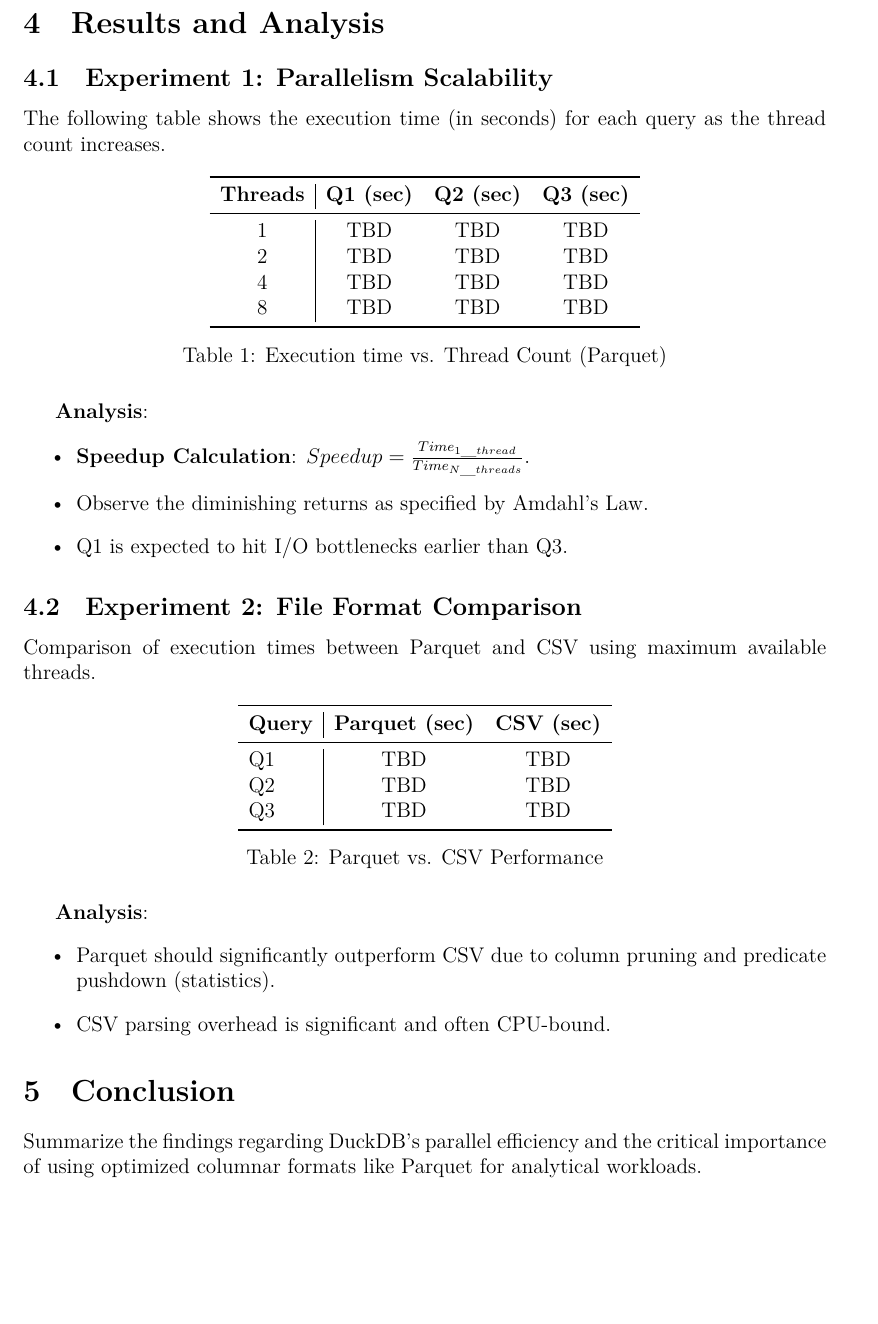
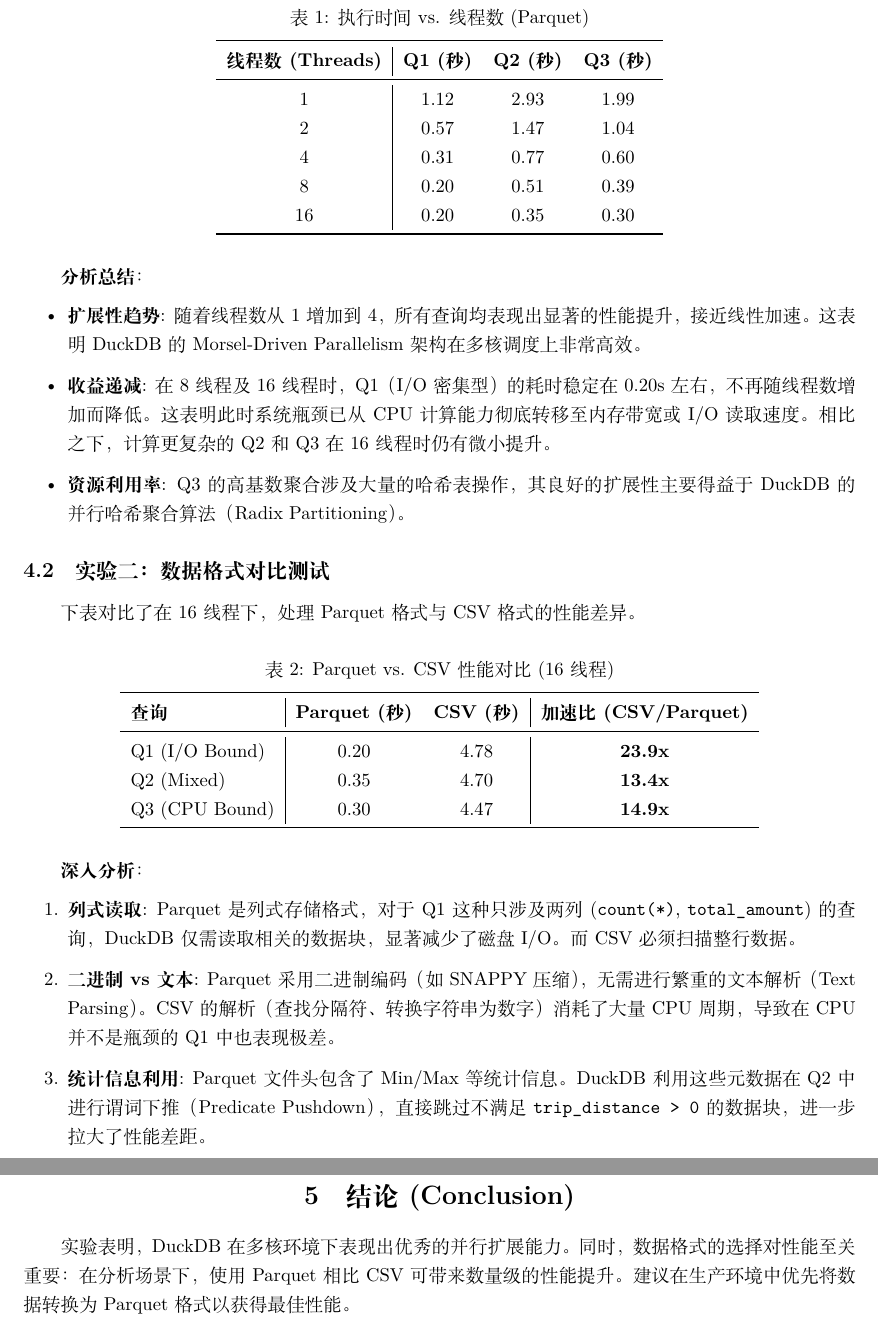
Before and after one commit to XiaoWenZz/duckDB, a LaTeX document (report.tex): part of page 2 of 2 before the commit and two parts of pages 3 and 4 of 4 after it, the two joined at a grey line, cut at the place of the change, the shorter picture padded with empty space. Compiled offline with XeLaTeX.

Commit message:
update script

```diff
--- a/report.tex
+++ b/report.tex
@@ -47,59 +77,62 @@
 \end{itemize}
 
-\section{Results and Analysis}
+\section{结果与分析 (Results and Analysis)}
 
-\subsection{Experiment 1: Parallelism Scalability}
-The following table shows the execution time (in seconds) for each query as the thread count increases.
+\subsection{实验一：并行度扩展性测试}
+下表展示了在 Parquet 格式下，随着线程数增加，各查询的执行时间（秒）。
 
-% TODO: Insert Python script output here
-\begin{table}[h]
+\begin{table}[H]
     \centering
+    \caption{执行时间 vs. 线程数 (Parquet)}
+    \label{tab:scalability}
+    \vspace{0.2cm}
     \begin{tabular}{c|ccc}
         \toprule
-        \textbf{Threads} & \textbf{Q1 (sec)} & \textbf{Q2 (sec)} & \textbf{Q3 (sec)} \\
+        \textbf{线程数 (Threads)} & \textbf{Q1 (秒)} & \textbf{Q2 (秒)} & \textbf{Q3 (秒)} \\
         \midrule
-        1 & TBD & TBD & TBD \\
-        2 & TBD & TBD & TBD \\
-        4 & TBD & TBD & TBD \\
-        8 & TBD & TBD & TBD \\
+        1 & 1.12 & 2.93 & 1.99 \\
+        2 & 0.57 & 1.47 & 1.04 \\
+        4 & 0.31 & 0.77 & 0.60 \\
+        8 & 0.20 & 0.51 & 0.39 \\
+        16 & 0.20 & 0.35 & 0.30 \\
         \bottomrule
     \end{tabular}
-    \caption{Execution time vs. Thread Count (Parquet)}
-    \label{tab:scalability}
 \end{table}
 
-\textbf{Analysis}:
+\textbf{分析总结}：
 \begin{itemize}
-    \item \textbf{Speedup Calculation}: $Speedup = \frac{Time_{1\_thread}}{Time_{N\_threads}}$.
-    \item Observe the diminishing returns as specified by Amdahl's Law.
-    \item Q1 is expected to hit I/O bottlenecks earlier than Q3.
+    \item \textbf{扩展性趋势}: 随着线程数从 1 增加到 4，所有查询均表现出显著的性能提升，接近线性加速。这表明 DuckDB 的 Morsel-Driven Parallelism 架构在多核调度上非常高效。
+    \item \textbf{收益递减}: 在 8 线程及 16 线程时，Q1（I/O 密集型）的耗时稳定在 0.20s 左右，不再随线程数增加而降低。这表明此时系统瓶颈已从 CPU 计算能力彻底转移至内存带宽或 I/O 读取速度。相比之下，计算更复杂的 Q2 和 Q3 在 16 线程时仍有微小提升。
+    \item \textbf{资源利用率}: Q3 的高基数聚合涉及大量的哈希表操作，其良好的扩展性主要得益于 DuckDB 的并行哈希聚合算法（Radix Partitioning）。
 \end{itemize}
 
-\subsection{Experiment 2: File Format Comparison}
-Comparison of execution times between Parquet and CSV using maximum available threads.
+\subsection{实验二：数据格式对比测试}
+下表对比了在 16 线程下，处理 Parquet 格式与 CSV 格式的性能差异。
 
-\begin{table}[h]
+\begin{table}[H]
     \centering
-    \begin{tabular}{l|cc}
+    \caption{Parquet vs. CSV 性能对比 (16 线程)}
+    \label{tab:formats}
+    \vspace{0.2cm}
+    \begin{tabular}{l|cc|c}
         \toprule
-        \textbf{Query} & \textbf{Parquet (sec)} & \textbf{CSV (sec)} \\
+        \textbf{查询} & \textbf{Parquet (秒)} & \textbf{CSV (秒)} & \textbf{加速比 (CSV/Parquet)} \\
         \midrule
-        Q1 & TBD & TBD \\
-        Q2 & TBD & TBD \\
-        Q3 & TBD & TBD \\
+        Q1 (I/O Bound) & 0.20 & 4.78 & \textbf{23.9x} \\
+        Q2 (Mixed)     & 0.35 & 4.70 & \textbf{13.4x} \\
+        Q3 (CPU Bound) & 0.30 & 4.47 & \textbf{14.9x} \\
         \bottomrule
     \end{tabular}
-    \caption{Parquet vs. CSV Performance}
-    \label{tab:formats}
 \end{table}
 
-\textbf{Analysis}:
-\begin{itemize}
-    \item Parquet should significantly outperform CSV due to column pruning and predicate pushdown (statistics).
-    \item CSV parsing overhead is significant and often CPU-bound.
-\end{itemize}
+\textbf{深入分析}：
+\begin{enumerate}
+    \item \textbf{列式读取}: Parquet 是列式存储格式，对于 Q1 这种只涉及两列 (\texttt{count(*)}, \texttt{total\_amount}) 的查询，DuckDB 仅需读取相关的数据块，显著减少了磁盘 I/O。而 CSV 必须扫描整行数据。
+    \item \textbf{二进制 vs 文本}: Parquet 采用二进制编码（如 SNAPPY 压缩），无需进行繁重的文本解析（Text Parsing）。CSV 的解析（查找分隔符、转换字符串为数字）消耗了大量 CPU 周期，导致在 CPU 并不是瓶颈的 Q1 中也表现极差。
+    \item \textbf{统计信息利用}: Parquet 文件头包含了 Min/Max 等统计信息。DuckDB 利用这些元数据在 Q2 中进行谓词下推（Predicate Pushdown），直接跳过不满足 \texttt{trip\_distance > 0} 的数据块，进一步拉大了性能差距。
+\end{enumerate}
 
-\section{Conclusion}
-Summarize the findings regarding DuckDB's parallel efficiency and the critical importance of using optimized columnar formats like Parquet for analytical workloads.
+\section{结论 (Conclusion)}
+实验表明，DuckDB 在多核环境下表现出优秀的并行扩展能力。同时，数据格式的选择对性能至关重要：在分析场景下，使用 Parquet 相比 CSV 可带来数量级的性能提升。建议在生产环境中优先将数据转换为 Parquet 格式以获得最佳性能。
 
 \end{document}
```
Also changed, not shown: duckdb_benchmark_results.csv (deleted, +0 -19 lines), report.tex (72 more changed lines), 1 other file.
